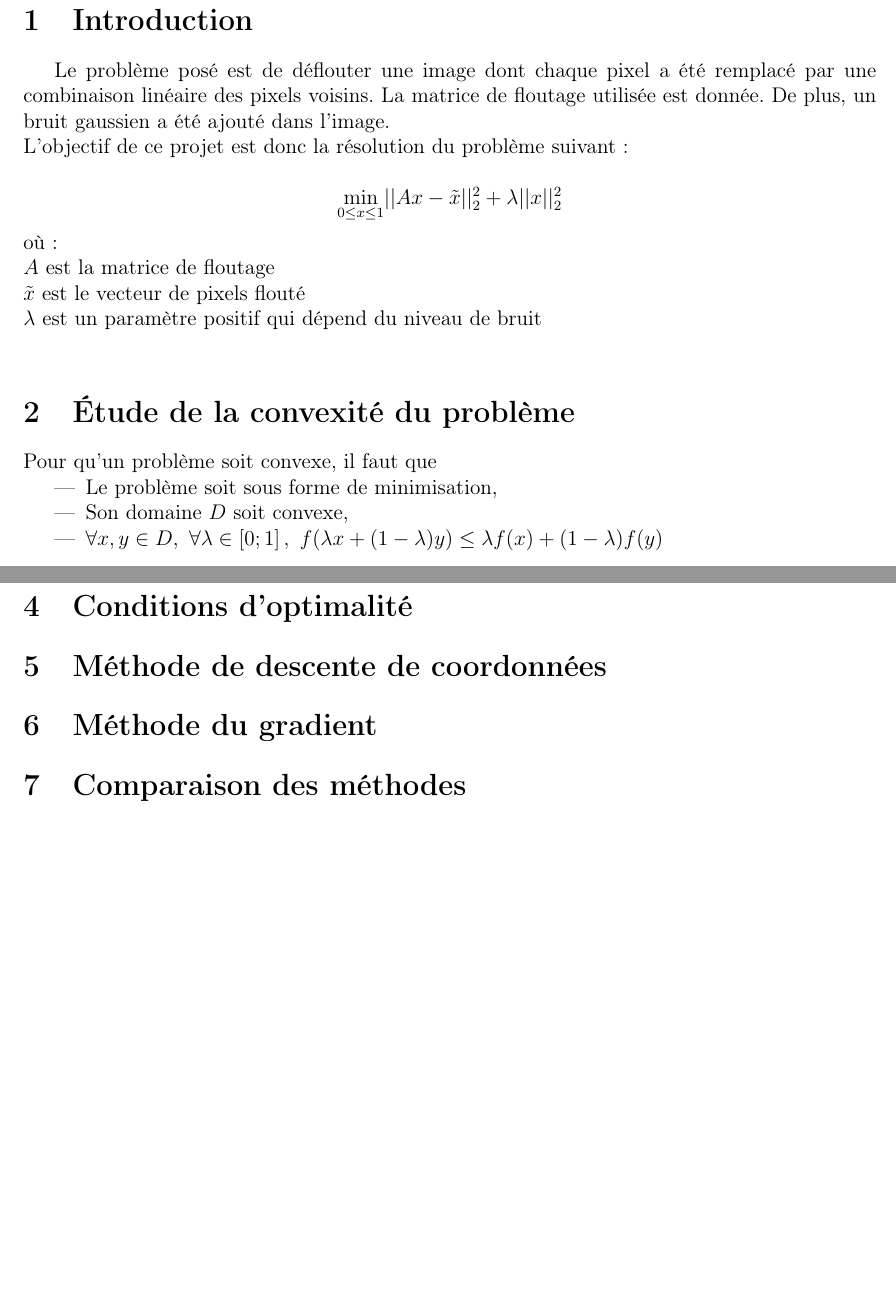
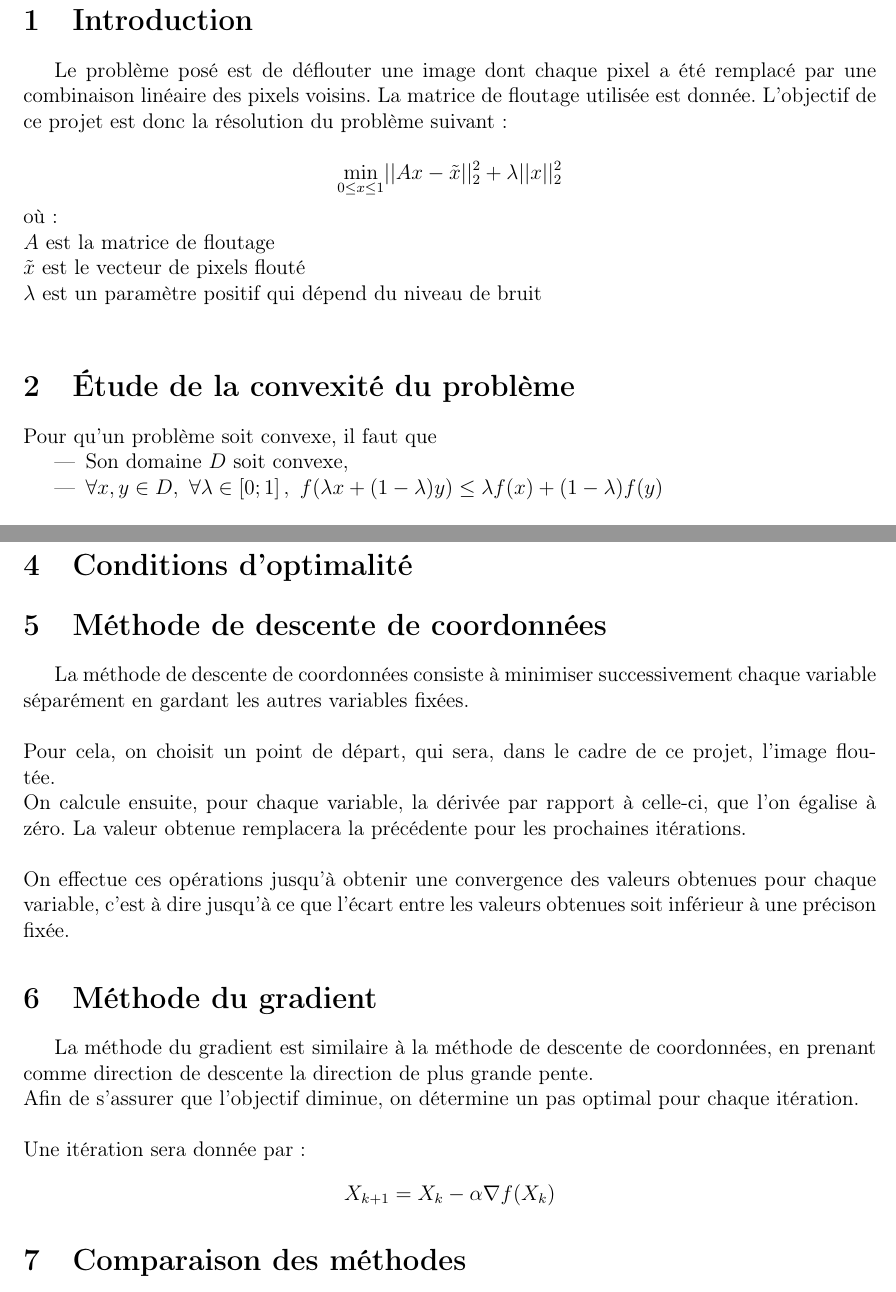
Before and after one commit to Zagrael/Projet_ONL, a LaTeX document (Rapport/Rapport_final.tex): two parts of pages 3 and 4 of 4, joined at a grey line, cut so that both start at the same text, the shorter picture padded with empty space. Compiled offline with pdfLaTeX.

Commit message:
deblurr_grad

```diff
--- a/Rapport/Rapport_final.tex
+++ b/Rapport/Rapport_final.tex
@@ -21,8 +21,7 @@
 \tableofcontents
 \clearpage
 \section{Introduction}
-Le problème posé est de déflouter une image dont chaque pixel a été remplacé par une combinaison linéaire des pixels voisins. La matrice de floutage utilisée est donnée. De plus, un bruit gaussien a été ajouté dans l'image.\\
-L'objectif de ce projet est donc la résolution du problème suivant :\\
+Le problème posé est de déflouter une image dont chaque pixel a été remplacé par une combinaison linéaire des pixels voisins. La matrice de floutage utilisée est donnée. L'objectif de ce projet est donc la résolution du problème suivant :\\
 \[\underset{0 \leq x \leq 1}{\mathrm{min}} ||Ax - \tilde{x}||_2^2 + \lambda||x||_2^2\]
 où :\\
 $A$ est la matrice de floutage\\
@@ -33,7 +32,6 @@ $\lambda$ est un paramètre positif qui dépend du niveau de bruit\\
 \noindent
 Pour qu'un problème soit convexe, il faut que
 \begin{itemize}
-\item Le problème soit sous forme de minimisation,
 \item Son domaine $ D $ soit convexe,
 \item $\forall x,y \in D,\ \forall \lambda \in \left[0;1\right],\ f(\lambda x + (1 - \lambda)y) \leq \lambda f(x) + (1-\lambda)f(y)$
 \end{itemize}
@@ -69,8 +67,17 @@ On conclut ainsi que le problème admet un minimum global.\\
 \section{Conditions d'optimalité}
 
 \section{Méthode de descente de coordonnées}
-
+La méthode de descente de coordonnées consiste à minimiser successivement chaque variable séparément en gardant les autres variables fixées.\\
+\\Pour cela, on choisit un point de départ, qui sera, dans le cadre de ce projet, l'image floutée.\\
+On calcule ensuite, pour chaque variable, la dérivée par rapport à celle-ci, que l'on égalise à zéro. La valeur obtenue remplacera la précédente pour les prochaines itérations. \\
+\\On effectue ces opérations jusqu'à obtenir une convergence des valeurs obtenues pour chaque variable, c'est à dire jusqu'à ce que l'écart entre les valeurs obtenues soit inférieur à une précison fixée.
 \section{Méthode du gradient}
+La méthode du gradient est similaire à la méthode de descente de coordonnées, en prenant comme direction de descente la direction de plus grande pente.\\
+Afin de s'assurer que l'objectif diminue, on détermine un pas optimal pour chaque itération.\\
+\\Une itération sera donnée par :
+\begin{center}
+$X_{k+1}=X_k - \alpha \nabla f(X_k)$
+\end{center}
 
 \section{Comparaison des méthodes}
 
```
Also changed, not shown: Rapport/Rapport_final.pdf, 7 other files.
